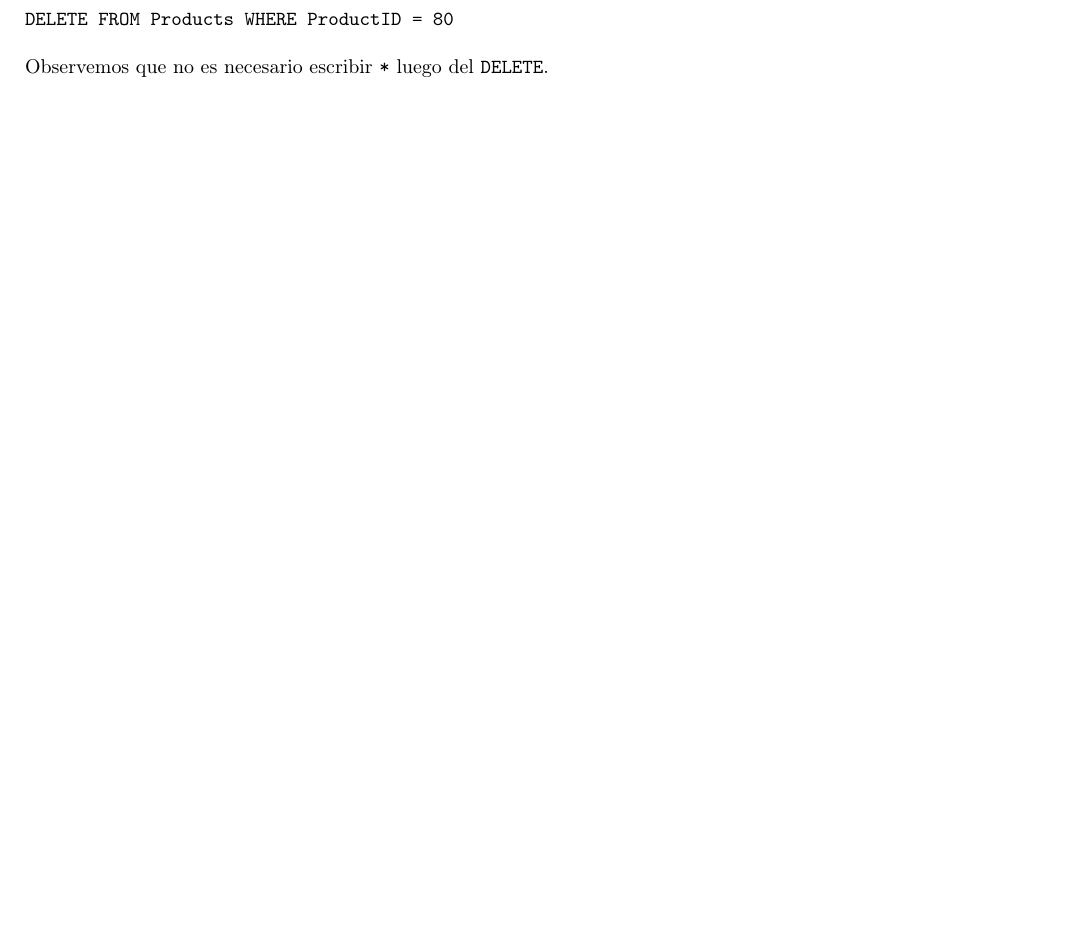
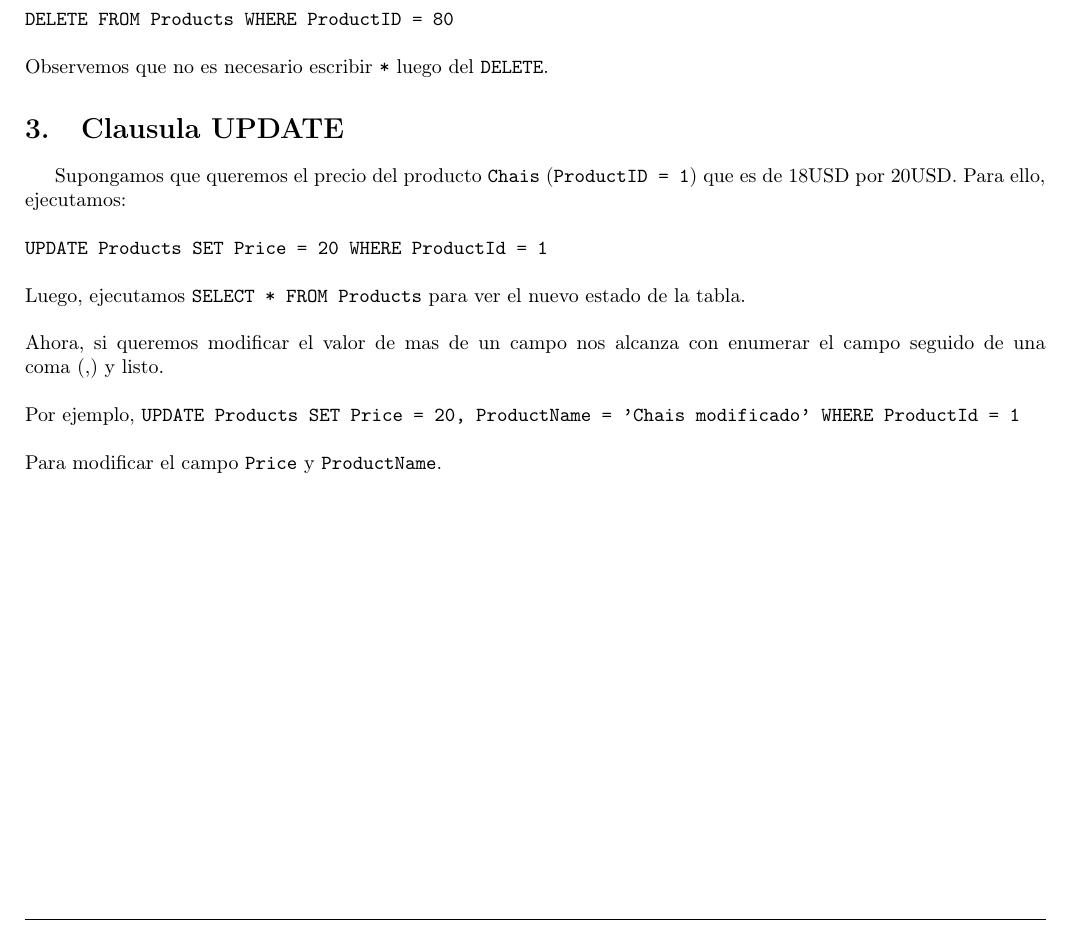
Before and after one commit to eruedasanchez/sql, a LaTeX CV (resumen-sql.tex): part of page 5 of 5, cut so that both start at the same text, the shorter picture padded with empty space. Compiled offline with pdfLaTeX; the source files are stored in an older character set and shown here as Unicode; a LaTeX package or settings file that is missing is left out.

Commit message:
Clause UPDATE

```diff
--- a/resumen-sql.tex
+++ b/resumen-sql.tex
@@ -375,6 +375,27 @@ Ahora, supongamos que queremos eliminar el registro \TipoVariable{NULL} con \Tip
 \newline
 Observemos que no es necesario escribir \TipoVariable{*} luego del \TipoVariable{DELETE}.
 
+\section{Clausula UPDATE}
+
+Supongamos que queremos el precio del producto \TipoVariable{Chais} (\TipoVariable{ProductID = 1}) que es de 18USD por 20USD. Para ello, ejecutamos:
+\newline
+\newline
+\TipoVariable{UPDATE Products SET Price = 20 WHERE ProductId = 1}
+\newline
+\newline
+Luego, ejecutamos \TipoVariable{SELECT * FROM Products} para ver el nuevo estado de la tabla.
+\newline
+\newline
+Ahora, si queremos modificar el valor de mas de un campo nos alcanza con enumerar el campo seguido de una coma (,) y listo.
+\newline
+\newline
+Por ejemplo, \TipoVariable{UPDATE Products SET Price = 20, ProductName = 'Chais modificado' WHERE ProductId = 1}
+\newline
+\newline
+Para modificar el campo \TipoVariable{Price} y \TipoVariable{ProductName}.
+\newpage
+
+
 
 
 \end{document}
```
